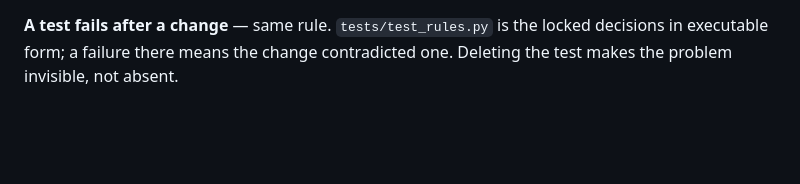
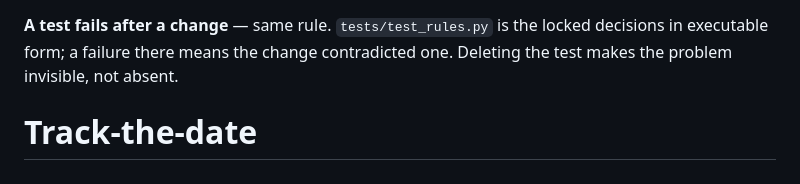
Before and after one commit to mohit-p-7041/Track-the-date, a Markdown page: README.md, the part around the change. Rendered like a GitHub page; blank space fills up the shorter version.

```diff
--- a/README.md
+++ b/README.md
@@ -204,3 +204,4 @@ to a decision in `SPEC.md`. Don't weaken the check to make it pass.
 **A test fails after a change** — same rule. `tests/test_rules.py` is the locked decisions in
 executable form; a failure there means the change contradicted one. Deleting the test makes the
 problem invisible, not absent.
+# Track-the-date
```
